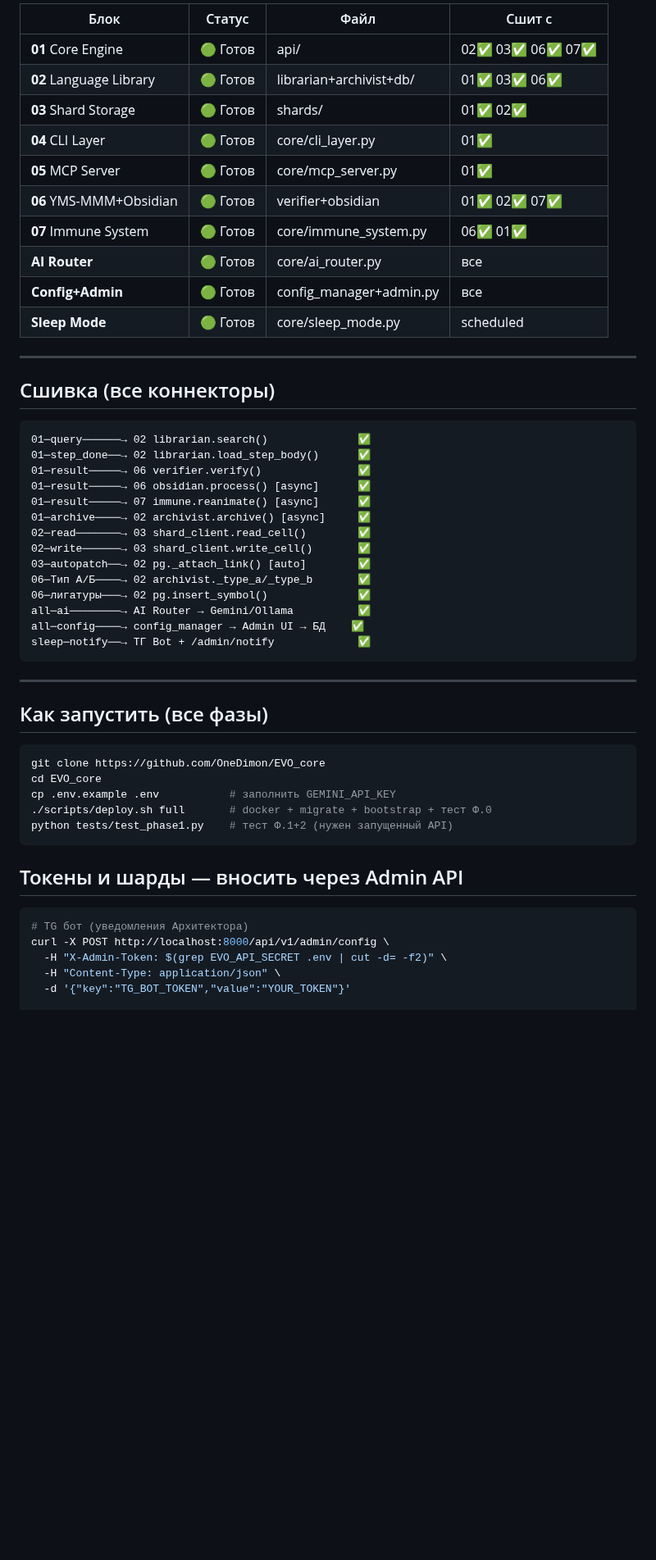
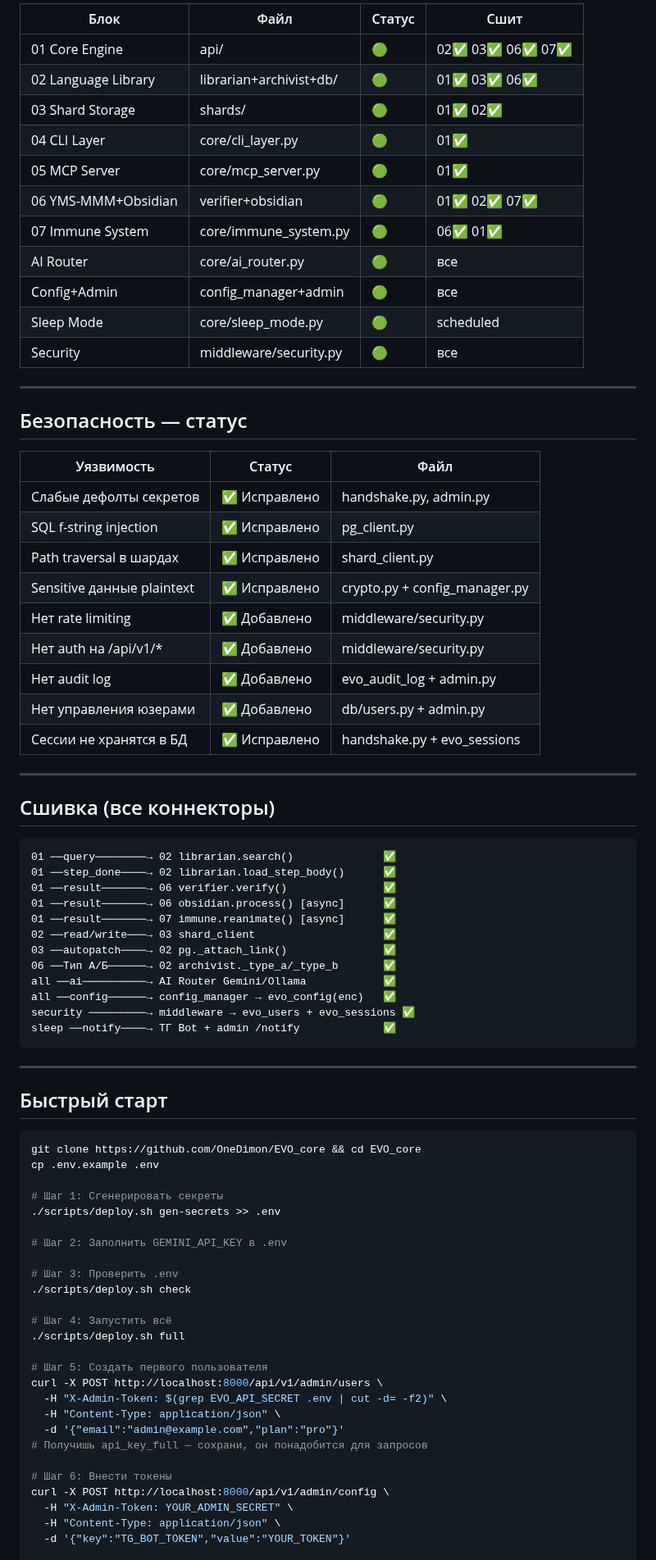
Before and after one commit to OneDimon/EVO_core, a Markdown page: PROJECT_MAP.md, the part around one of its changes. Shown at 82% size. Drawn GitHub-style; blank space fills up the shorter version.

Commit message:
docs: PROJECT_MAP v4.0 security complete

````diff
--- a/PROJECT_MAP.md
+++ b/PROJECT_MAP.md
@@ -56,56 +83,82 @@ evo-core/
 
-| Блок | Статус | Файл | Сшит с |
-|------|--------|------|--------|
-| **01** Core Engine | 🟢 Готов | api/ | 02✅ 03✅ 06✅ 07✅ |
-| **02** Language Library | 🟢 Готов | librarian+archivist+db/ | 01✅ 03✅ 06✅ |
-| **03** Shard Storage | 🟢 Готов | shards/ | 01✅ 02✅ |
-| **04** CLI Layer | 🟢 Готов | core/cli_layer.py | 01✅ |
-| **05** MCP Server | 🟢 Готов | core/mcp_server.py | 01✅ |
-| **06** YMS-MMM+Obsidian | 🟢 Готов | verifier+obsidian | 01✅ 02✅ 07✅ |
-| **07** Immune System | 🟢 Готов | core/immune_system.py | 06✅ 01✅ |
-| **AI Router** | 🟢 Готов | core/ai_router.py | все |
-| **Config+Admin** | 🟢 Готов | config_manager+admin.py | все |
-| **Sleep Mode** | 🟢 Готов | core/sleep_mode.py | scheduled |
+| Блок | Файл | Статус | Сшит |
+|------|------|--------|------|
+| 01 Core Engine | api/ | 🟢 | 02✅ 03✅ 06✅ 07✅ |
+| 02 Language Library | librarian+archivist+db/ | 🟢 | 01✅ 03✅ 06✅ |
+| 03 Shard Storage | shards/ | 🟢 | 01✅ 02✅ |
+| 04 CLI Layer | core/cli_layer.py | 🟢 | 01✅ |
+| 05 MCP Server | core/mcp_server.py | 🟢 | 01✅ |
+| 06 YMS-MMM+Obsidian | verifier+obsidian | 🟢 | 01✅ 02✅ 07✅ |
+| 07 Immune System | core/immune_system.py | 🟢 | 06✅ 01✅ |
+| AI Router | core/ai_router.py | 🟢 | все |
+| Config+Admin | config_manager+admin | 🟢 | все |
+| Sleep Mode | core/sleep_mode.py | 🟢 | scheduled |
+| Security | middleware/security.py | 🟢 | все |
+
+---
+
+## Безопасность — статус
+
+| Уязвимость | Статус | Файл |
+|-----------|--------|------|
+| Слабые дефолты секретов | ✅ Исправлено | handshake.py, admin.py |
+| SQL f-string injection | ✅ Исправлено | pg_client.py |
+| Path traversal в шардах | ✅ Исправлено | shard_client.py |
+| Sensitive данные plaintext | ✅ Исправлено | crypto.py + config_manager.py |
+| Нет rate limiting | ✅ Добавлено | middleware/security.py |
+| Нет auth на /api/v1/* | ✅ Добавлено | middleware/security.py |
+| Нет audit log | ✅ Добавлено | evo_audit_log + admin.py |
+| Нет управления юзерами | ✅ Добавлено | db/users.py + admin.py |
+| Сессии не хранятся в БД | ✅ Исправлено | handshake.py + evo_sessions |
 
 ---
 
 ## Сшивка (все коннекторы)
 
 ```
-01─query──────→ 02 librarian.search()              ✅
-01─step_done──→ 02 librarian.load_step_body()      ✅
-01─result─────→ 06 verifier.verify()               ✅
-01─result─────→ 06 obsidian.process() [async]      ✅
-01─result─────→ 07 immune.reanimate() [async]      ✅
-01─archive────→ 02 archivist.archive() [async]     ✅
-02─read───────→ 03 shard_client.read_cell()        ✅
-02─write──────→ 03 shard_client.write_cell()       ✅
-03─autopatch──→ 02 pg._attach_link() [auto]        ✅
-06─Тип А/Б────→ 02 archivist._type_a/_type_b       ✅
-06─лигатуры───→ 02 pg.insert_symbol()              ✅
-all─ai────────→ AI Router → Gemini/Ollama          ✅
-all─config────→ config_manager → Admin UI → БД    ✅
-sleep─notify──→ ТГ Bot + /admin/notify             ✅
+01 ──query────────→ 02 librarian.search()              ✅
+01 ──step_done────→ 02 librarian.load_step_body()      ✅
+01 ──result───────→ 06 verifier.verify()               ✅
+01 ──result───────→ 06 obsidian.process() [async]      ✅
+01 ──result───────→ 07 immune.reanimate() [async]      ✅
+02 ──read/write───→ 03 shard_client                    ✅
+03 ──autopatch────→ 02 pg._attach_link()               ✅
+06 ──Тип А/Б──────→ 02 archivist._type_a/_type_b       ✅
+all ──ai──────────→ AI Router Gemini/Ollama            ✅
+all ──config──────→ config_manager → evo_config(enc)   ✅
+security ─────────→ middleware → evo_users + evo_sessions ✅
+sleep ──notify────→ ТГ Bot + admin /notify             ✅
 ```
 
 ---
 
-## Как запустить (все фазы)
+## Быстрый старт
 
 ```bash
-git clone https://github.com/OneDimon/EVO_core
-cd EVO_core
-cp .env.example .env           # заполнить GEMINI_API_KEY
-./scripts/deploy.sh full       # docker + migrate + bootstrap + тест Ф.0
-python tests/test_phase1.py    # тест Ф.1+2 (нужен запущенный API)
-```
+git clone https://github.com/OneDimon/EVO_core && cd EVO_core
+cp .env.example .env
 
-## Токены и шарды — вносить через Admin API
+# Шаг 1: Сгенерировать секреты
+./scripts/deploy.sh gen-secrets >> .env
 
-```bash
-# TG бот (уведомления Архитектора)
+# Шаг 2: Заполнить GEMINI_API_KEY в .env
+
+# Шаг 3: Проверить .env
+./scripts/deploy.sh check
+
+# Шаг 4: Запустить всё
+./scripts/deploy.sh full
+
+# Шаг 5: Создать первого пользователя
+curl -X POST http://localhost:8000/api/v1/admin/users \
+  -H "X-Admin-Token: $(grep EVO_API_SECRET .env | cut -d= -f2)" \
+  -H "Content-Type: application/json" \
+  -d '{"email":"admin@example.com","plan":"pro"}'
+# Получишь api_key_full — сохрани, он понадобится для запросов
+
+# Шаг 6: Внести токены
 curl -X POST http://localhost:8000/api/v1/admin/config \
-  -H "X-Admin-Token: $(grep EVO_API_SECRET .env | cut -d= -f2)" \
+  -H "X-Admin-Token: YOUR_ADMIN_SECRET" \
   -H "Content-Type: application/json" \
   -d '{"key":"TG_BOT_TOKEN","value":"YOUR_TOKEN"}'
 
````
Also changed, not shown: other parts of PROJECT_MAP.md (+79 -57 lines).
